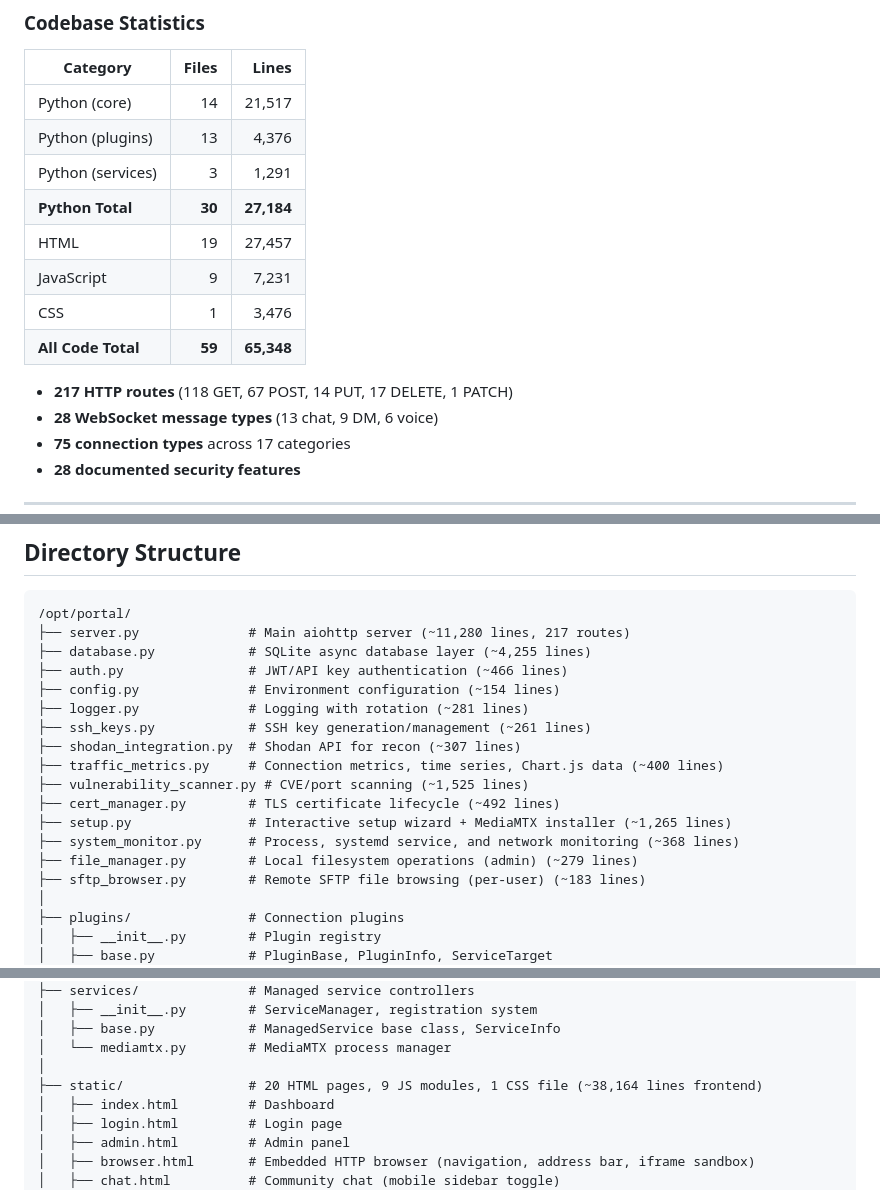
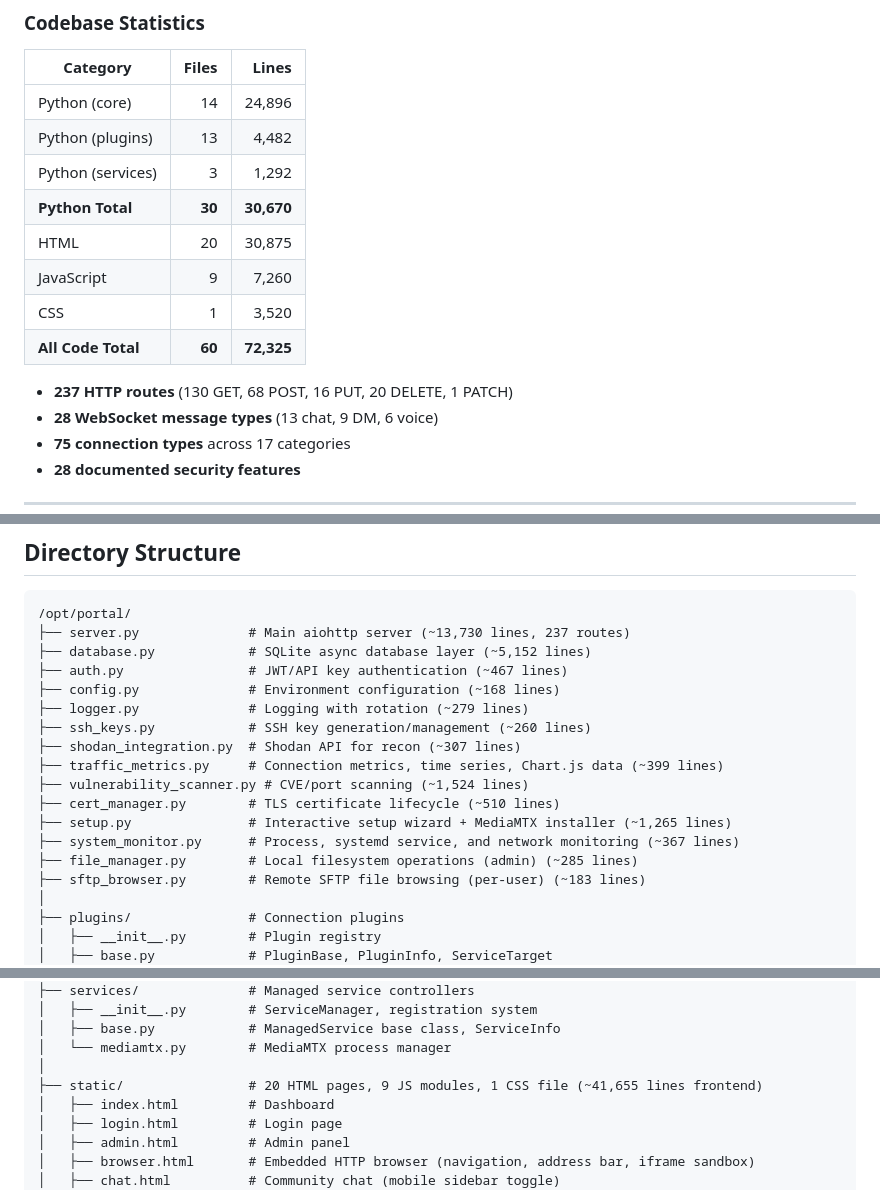
Before and after one commit to dustinm16/portal, a Markdown page: docs/ARCHITECTURE.md, 3 parts joined by grey strips. Drawn GitHub-style.

````diff
--- a/docs/ARCHITECTURE.md
+++ b/docs/ARCHITECTURE.md
@@ -14,16 +14,16 @@ Open Relay Portal is a secure, authenticated gateway for home infrastructure tha
 
 | Category | Files | Lines |
 |----------|------:|------:|
-| Python (core) | 14 | 21,517 |
-| Python (plugins) | 13 | 4,376 |
-| Python (services) | 3 | 1,291 |
-| **Python Total** | **30** | **27,184** |
-| HTML | 19 | 27,457 |
-| JavaScript | 9 | 7,231 |
-| CSS | 1 | 3,476 |
-| **All Code Total** | **59** | **65,348** |
+| Python (core) | 14 | 24,896 |
+| Python (plugins) | 13 | 4,482 |
+| Python (services) | 3 | 1,292 |
+| **Python Total** | **30** | **30,670** |
+| HTML | 20 | 30,875 |
+| JavaScript | 9 | 7,260 |
+| CSS | 1 | 3,520 |
+| **All Code Total** | **60** | **72,325** |
 
-- **217 HTTP routes** (118 GET, 67 POST, 14 PUT, 17 DELETE, 1 PATCH)
+- **237 HTTP routes** (130 GET, 68 POST, 16 PUT, 20 DELETE, 1 PATCH)
 - **28 WebSocket message types** (13 chat, 9 DM, 6 voice)
 - **75 connection types** across 17 categories
 - **28 documented security features**
@@ -162,19 +162,19 @@ Permission Hierarchy:
 
 ```
 /opt/portal/
-├── server.py              # Main aiohttp server (~11,280 lines, 217 routes)
-├── database.py            # SQLite async database layer (~4,255 lines)
-├── auth.py                # JWT/API key authentication (~466 lines)
-├── config.py              # Environment configuration (~154 lines)
-├── logger.py              # Logging with rotation (~281 lines)
-├── ssh_keys.py            # SSH key generation/management (~261 lines)
+├── server.py              # Main aiohttp server (~13,730 lines, 237 routes)
+├── database.py            # SQLite async database layer (~5,152 lines)
+├── auth.py                # JWT/API key authentication (~467 lines)
+├── config.py              # Environment configuration (~168 lines)
+├── logger.py              # Logging with rotation (~279 lines)
+├── ssh_keys.py            # SSH key generation/management (~260 lines)
 ├── shodan_integration.py  # Shodan API for recon (~307 lines)
-├── traffic_metrics.py     # Connection metrics, time series, Chart.js data (~400 lines)
-├── vulnerability_scanner.py # CVE/port scanning (~1,525 lines)
-├── cert_manager.py        # TLS certificate lifecycle (~492 lines)
+├── traffic_metrics.py     # Connection metrics, time series, Chart.js data (~399 lines)
+├── vulnerability_scanner.py # CVE/port scanning (~1,524 lines)
+├── cert_manager.py        # TLS certificate lifecycle (~510 lines)
 ├── setup.py               # Interactive setup wizard + MediaMTX installer (~1,265 lines)
-├── system_monitor.py      # Process, systemd service, and network monitoring (~368 lines)
-├── file_manager.py        # Local filesystem operations (admin) (~279 lines)
+├── system_monitor.py      # Process, systemd service, and network monitoring (~367 lines)
+├── file_manager.py        # Local filesystem operations (admin) (~285 lines)
 ├── sftp_browser.py        # Remote SFTP file browsing (per-user) (~183 lines)
 │
 ├── plugins/               # Connection plugins
@@ -197,7 +197,7 @@ Permission Hierarchy:
 │   ├── base.py            # ManagedService base class, ServiceInfo
 │   └── mediamtx.py        # MediaMTX process manager
 │
-├── static/                # 20 HTML pages, 9 JS modules, 1 CSS file (~38,164 lines frontend)
+├── static/                # 20 HTML pages, 9 JS modules, 1 CSS file (~41,655 lines frontend)
 │   ├── index.html         # Dashboard
 │   ├── login.html         # Login page
 │   ├── admin.html         # Admin panel
````
Also changed, not shown: other parts of docs/ARCHITECTURE.md (+3 -2 lines), ARCHITECTURE.md (+11 -9 lines).
